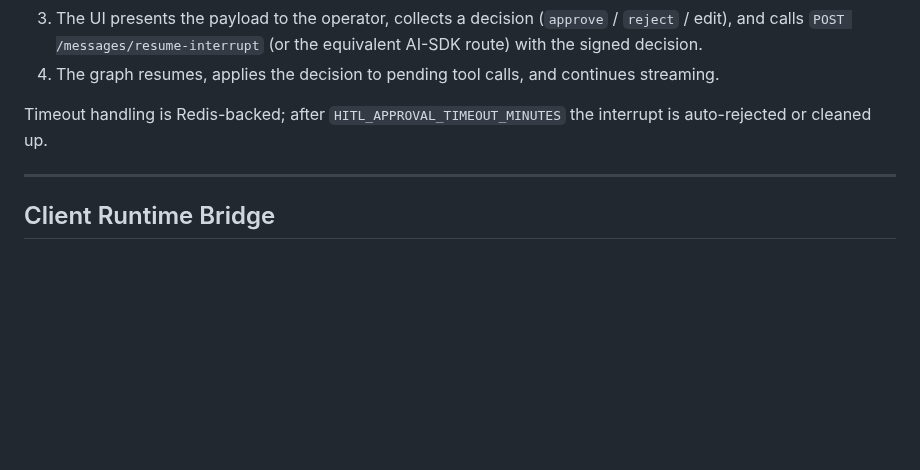
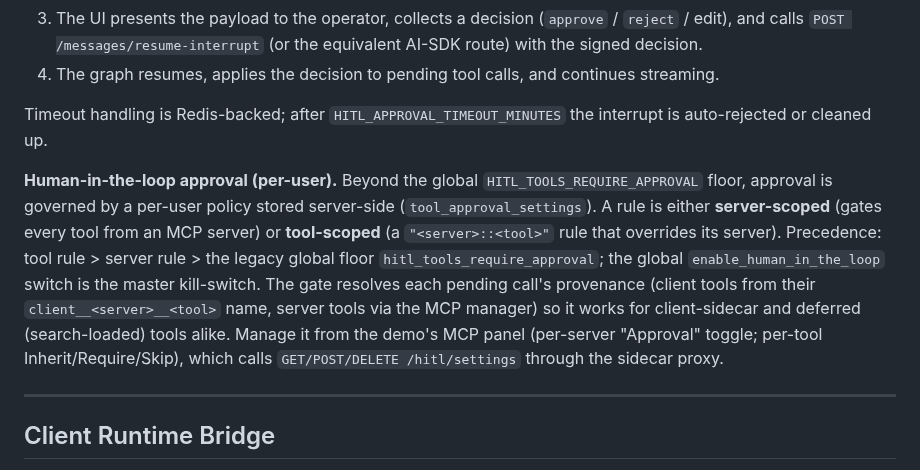
Before and after one commit to Tox1cCoder/AgenticChatbot, a Markdown page: README.md, the part around the change. Rendered like a GitHub page; blank space fills up the shorter version.

Commit message:
docs(hitl): per-user granular approval contract + dev smoke

```diff
--- a/README.md
+++ b/README.md
@@ -760,6 +760,8 @@ HITL is global (`ENABLE_HUMAN_IN_THE_LOOP=true`) with a per-tool opt-in list (`H
 
 Timeout handling is Redis-backed; after `HITL_APPROVAL_TIMEOUT_MINUTES` the interrupt is auto-rejected or cleaned up.
 
+**Human-in-the-loop approval (per-user).** Beyond the global `HITL_TOOLS_REQUIRE_APPROVAL` floor, approval is governed by a per-user policy stored server-side (`tool_approval_settings`). A rule is either **server-scoped** (gates every tool from an MCP server) or **tool-scoped** (a `"<server>::<tool>"` rule that overrides its server). Precedence: tool rule > server rule > the legacy global floor `hitl_tools_require_approval`; the global `enable_human_in_the_loop` switch is the master kill-switch. The gate resolves each pending call's provenance (client tools from their `client__<server>__<tool>` name, server tools via the MCP manager) so it works for client-sidecar and deferred (search-loaded) tools alike. Manage it from the demo's MCP panel (per-server "Approval" toggle; per-tool Inherit/Require/Skip), which calls `GET/POST/DELETE /hitl/settings` through the sidecar proxy.
+
 ---
 
 ## Client Runtime Bridge
```
Also changed, not shown: plans/HITL-refactor.md (+19 -4 lines).
